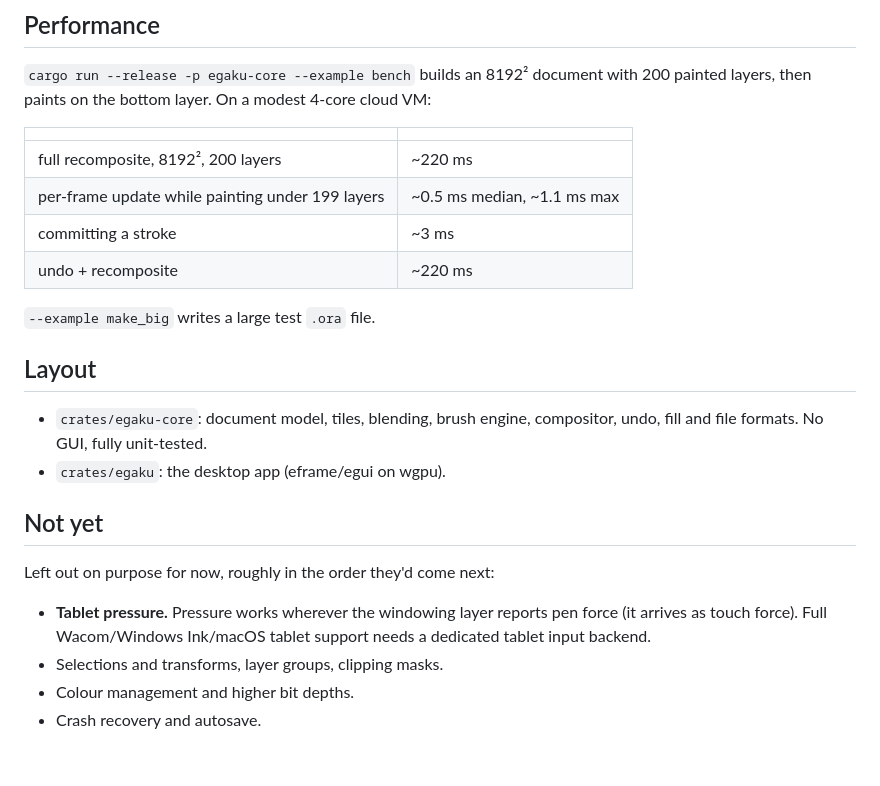
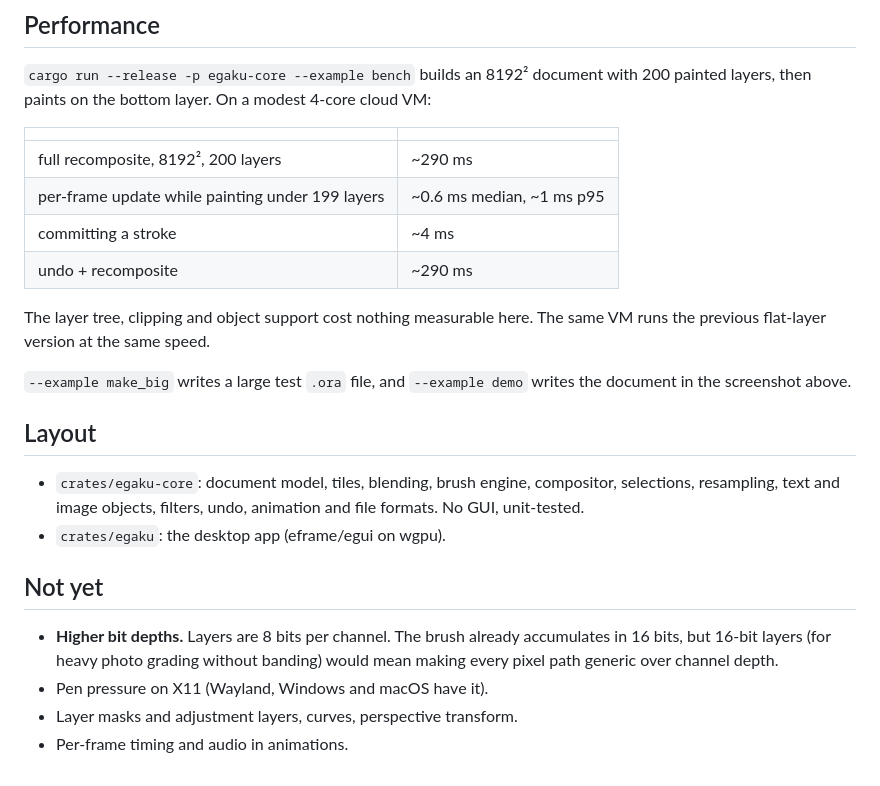
Before and after one commit to chroma04/egaku, a Markdown page: README.md, the part around one of its changes. GitHub-like rendering.

```diff
--- a/README.md
+++ b/README.md
@@ -111,26 +175,30 @@ with 200 painted layers, then paints on the bottom layer. On a modest
 
 | | |
 |---|---|
-| full recomposite, 8192², 200 layers | ~220 ms |
-| per-frame update while painting under 199 layers | ~0.5 ms median, ~1.1 ms max |
-| committing a stroke | ~3 ms |
-| undo + recomposite | ~220 ms |
+| full recomposite, 8192², 200 layers | ~290 ms |
+| per-frame update while painting under 199 layers | ~0.6 ms median, ~1 ms p95 |
+| committing a stroke | ~4 ms |
+| undo + recomposite | ~290 ms |
 
-`--example make_big` writes a large test `.ora` file.
+The layer tree, clipping and object support cost nothing measurable here.
+The same VM runs the previous flat-layer version at the same speed.
+
+`--example make_big` writes a large test `.ora` file, and `--example demo`
+writes the document in the screenshot above.
 
 ## Layout
 
 - `crates/egaku-core`: document model, tiles, blending, brush engine,
-  compositor, undo, fill and file formats. No GUI, fully unit-tested.
+  compositor, selections, resampling, text and image objects, filters,
+  undo, animation and file formats. No GUI, unit-tested.
 - `crates/egaku`: the desktop app (eframe/egui on wgpu).
 
 ## Not yet
 
-Left out on purpose for now, roughly in the order they'd come next:
-
-- **Tablet pressure.** Pressure works wherever the windowing layer reports
-  pen force (it arrives as touch force). Full Wacom/Windows Ink/macOS
-  tablet support needs a dedicated tablet input backend.
-- Selections and transforms, layer groups, clipping masks.
-- Colour management and higher bit depths.
-- Crash recovery and autosave.
+- **Higher bit depths.** Layers are 8 bits per channel. The brush already
+  accumulates in 16 bits, but 16-bit layers (for heavy photo grading
+  without banding) would mean making every pixel path generic over channel
+  depth.
+- Pen pressure on X11 (Wayland, Windows and macOS have it).
+- Layer masks and adjustment layers, curves, perspective transform.
+- Per-frame timing and audio in animations.
```
Also changed, not shown: other parts of README.md (+124 -60 lines), docs/screenshot.png, 2 other files.
